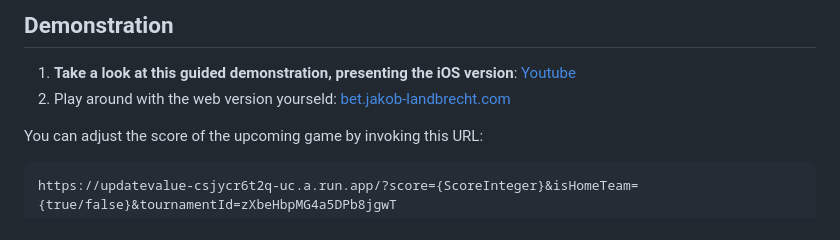
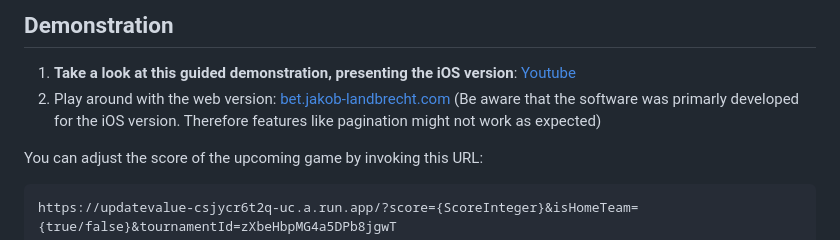
Before and after one commit to Jakob-Landbrecht/check24-BetApp, a Markdown page: README.md, the part around the change. Drawn GitHub-style.

````diff
--- a/README.md
+++ b/README.md
@@ -44,7 +44,7 @@ Note that some of these Gif's show an unfinished state. Watch the video for the
 There are two important folders. The first one is [functions](https://github.com/Jakob-Landbrecht/check24-BetApp/tree/main/functions) which stores all serverless functions deployed to Google. The second one is [lib](https://github.com/Jakob-Landbrecht/check24-BetApp/tree/main/betapp/lib) which holds all frontend-related files.
 ## Demonstration
 1. **Take a look at this guided demonstration, presenting the iOS version**: [Youtube](https://youtu.be/ciSIEgQ8_Rs)
-2. Play around with the web version yourseld: [bet.jakob-landbrecht.com](https://bet.jakob-landbrecht.com)
+2. Play around with the web version: [bet.jakob-landbrecht.com](https://bet.jakob-landbrecht.com) (Be aware that the software was primarly developed for the iOS version. Therefore features like pagination might not work as expected)
 
 You can adjust the score of the upcoming game by invoking this URL:
 ```
````
